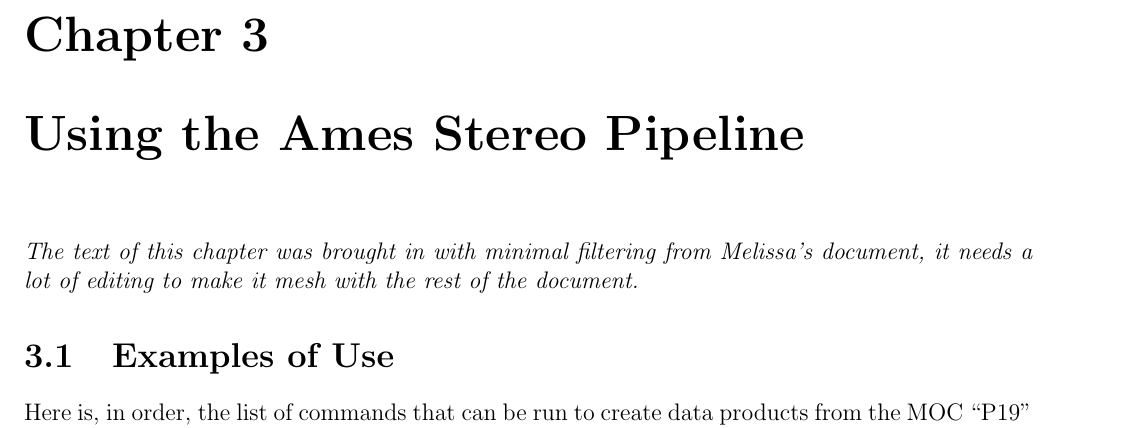
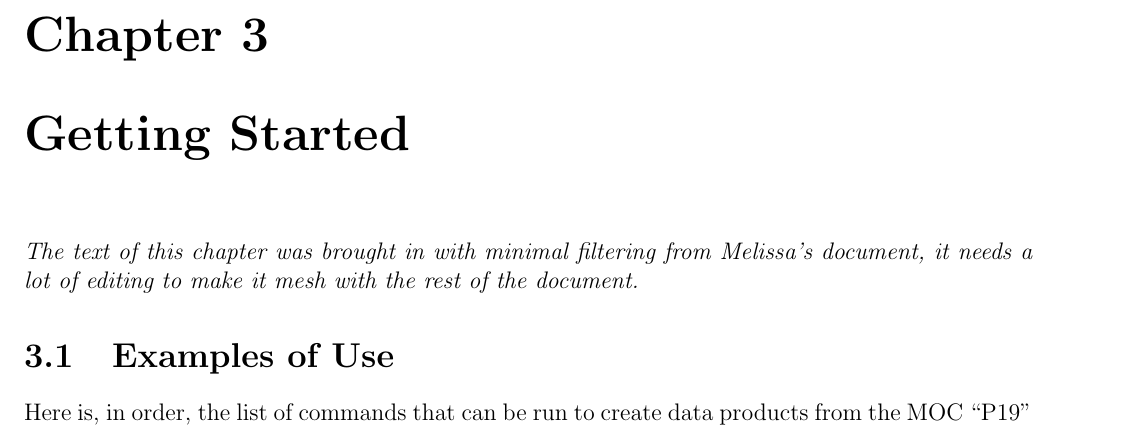
Before and after one commit to NeoGeographyToolkit/StereoPipeline, a LaTeX thesis (docs/book/asp_book.tex, which reads docs/book/getting_started.tex): part of page 11 of 31, cut so that both start at the same text. Compiled offline with pdfLaTeX.

Commit message:
Second half of the chapter re-order.

```diff
--- a/docs/book/using.tex
+++ b/docs/book/getting_started.tex
@@ -1,4 +1,4 @@
-\chapter{Using the Ames Stereo Pipeline}
+\chapter{Getting Started}
 
 \emph{The text of this chapter was brought in with minimal filtering from Melissa's document, it needs a lot of editing to make it mesh with the rest of the document.}
 
```
Also changed, not shown: docs/book/asp_book.tex (+1 -1 lines).
